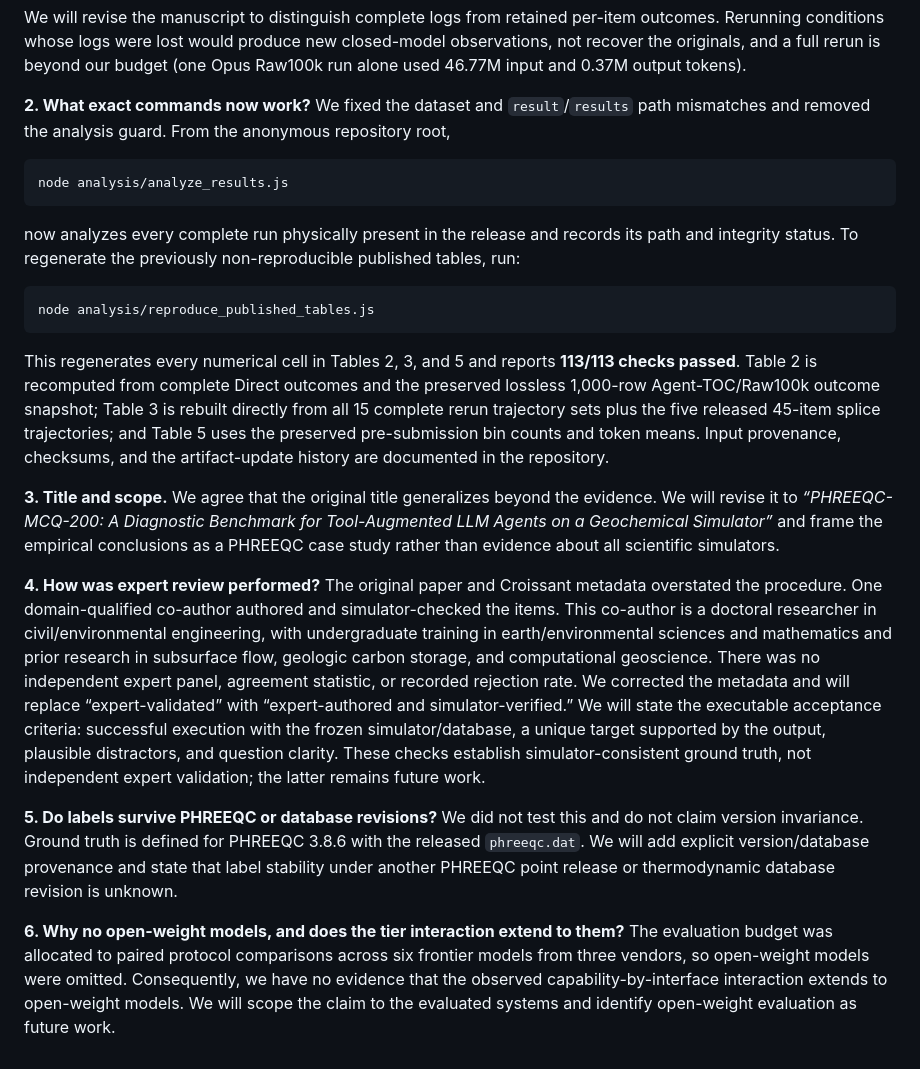
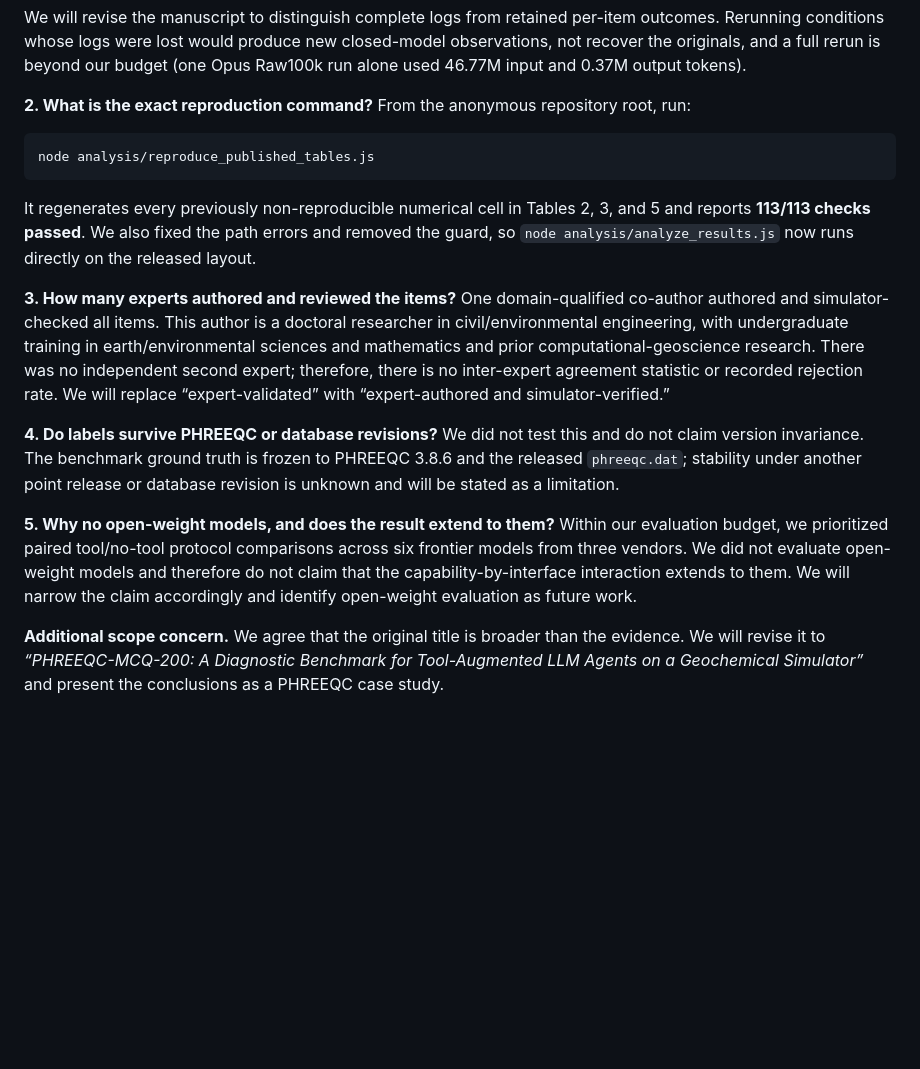
Before and after one commit to grenadeComing/geos_project, a Markdown page: paper_neurips_ed/rebuttal.md, the part around the change. GitHub-like rendering; blank space fills up the shorter version.

Commit message:
Align artifact response with reviewer questions

````diff
--- a/paper_neurips_ed/rebuttal.md
+++ b/paper_neurips_ed/rebuttal.md
@@ -51,24 +51,18 @@ Fortunately, for the last category, we retained the corresponding pre-submission
 
 We will revise the manuscript to distinguish complete logs from retained per-item outcomes. Rerunning conditions whose logs were lost would produce new closed-model observations, not recover the originals, and a full rerun is beyond our budget (one Opus Raw100k run alone used 46.77M input and 0.37M output tokens).
 
-**2. What exact commands now work?** We fixed the dataset and `result`/`results` path mismatches and removed the analysis guard. From the anonymous repository root,
-
-```bash
-node analysis/analyze_results.js
-```
-
-now analyzes every complete run physically present in the release and records its path and integrity status. To regenerate the previously non-reproducible published tables, run:
+**2. What is the exact reproduction command?** From the anonymous repository root, run:
 
 ```bash
 node analysis/reproduce_published_tables.js
 ```
 
-This regenerates every numerical cell in Tables 2, 3, and 5 and reports **113/113 checks passed**. Table 2 is recomputed from complete Direct outcomes and the preserved lossless 1,000-row Agent-TOC/Raw100k outcome snapshot; Table 3 is rebuilt directly from all 15 complete rerun trajectory sets plus the five released 45-item splice trajectories; and Table 5 uses the preserved pre-submission bin counts and token means. Input provenance, checksums, and the artifact-update history are documented in the repository.
+It regenerates every previously non-reproducible numerical cell in Tables 2, 3, and 5 and reports **113/113 checks passed**. We also fixed the path errors and removed the guard, so `node analysis/analyze_results.js` now runs directly on the released layout.
 
-**3. Title and scope.** We agree that the original title generalizes beyond the evidence. We will revise it to *“PHREEQC-MCQ-200: A Diagnostic Benchmark for Tool-Augmented LLM Agents on a Geochemical Simulator”* and frame the empirical conclusions as a PHREEQC case study rather than evidence about all scientific simulators.
+**3. How many experts authored and reviewed the items?** One domain-qualified co-author authored and simulator-checked all items. This author is a doctoral researcher in civil/environmental engineering, with undergraduate training in earth/environmental sciences and mathematics and prior computational-geoscience research. There was no independent second expert; therefore, there is no inter-expert agreement statistic or recorded rejection rate. We will replace “expert-validated” with “expert-authored and simulator-verified.”
 
-**4. How was expert review performed?** The original paper and Croissant metadata overstated the procedure. One domain-qualified co-author authored and simulator-checked the items. This co-author is a doctoral researcher in civil/environmental engineering, with undergraduate training in earth/environmental sciences and mathematics and prior research in subsurface flow, geologic carbon storage, and computational geoscience. There was no independent expert panel, agreement statistic, or recorded rejection rate. We corrected the metadata and will replace “expert-validated” with “expert-authored and simulator-verified.” We will state the executable acceptance criteria: successful execution with the frozen simulator/database, a unique target supported by the output, plausible distractors, and question clarity. These checks establish simulator-consistent ground truth, not independent expert validation; the latter remains future work.
+**4. Do labels survive PHREEQC or database revisions?** We did not test this and do not claim version invariance. The benchmark ground truth is frozen to PHREEQC 3.8.6 and the released `phreeqc.dat`; stability under another point release or database revision is unknown and will be stated as a limitation.
 
-**5. Do labels survive PHREEQC or database revisions?** We did not test this and do not claim version invariance. Ground truth is defined for PHREEQC 3.8.6 with the released `phreeqc.dat`. We will add explicit version/database provenance and state that label stability under another PHREEQC point release or thermodynamic database revision is unknown.
+**5. Why no open-weight models, and does the result extend to them?** Within our evaluation budget, we prioritized paired tool/no-tool protocol comparisons across six frontier models from three vendors. We did not evaluate open-weight models and therefore do not claim that the capability-by-interface interaction extends to them. We will narrow the claim accordingly and identify open-weight evaluation as future work.
 
-**6. Why no open-weight models, and does the tier interaction extend to them?** The evaluation budget was allocated to paired protocol comparisons across six frontier models from three vendors, so open-weight models were omitted. Consequently, we have no evidence that the observed capability-by-interface interaction extends to open-weight models. We will scope the claim to the evaluated systems and identify open-weight evaluation as future work.
+**Additional scope concern.** We agree that the original title is broader than the evidence. We will revise it to *“PHREEQC-MCQ-200: A Diagnostic Benchmark for Tool-Augmented LLM Agents on a Geochemical Simulator”* and present the conclusions as a PHREEQC case study.
````
